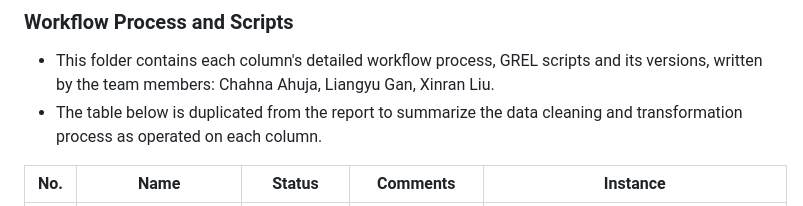
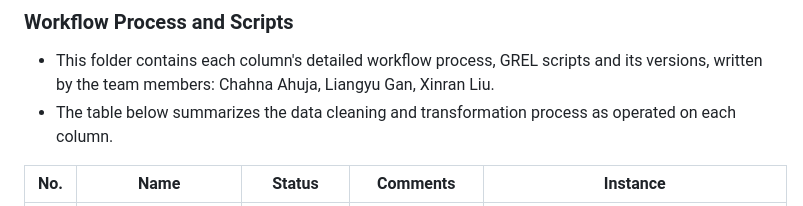
Before and after one commit to chahna-ahuja/dh-g7-project, a Markdown page: workflow/grel_scripts/workflow.md, the part around the change. GitHub-like rendering.

```diff
--- a/workflow/grel_scripts/workflow.md
+++ b/workflow/grel_scripts/workflow.md
@@ -22,7 +22,7 @@ each of these markdown files should have grel code and process of cleaning in de
 
 ### Workflow Process and Scripts
 - This folder contains each column's detailed workflow process, GREL scripts and its versions, written by the team members: Chahna Ahuja, Liangyu Gan, Xinran Liu.
-- The table below is duplicated from the report to summarize the data cleaning and transformation process as operated on each column.
+- The table below summarizes the data cleaning and transformation process as operated on each column.
 
 
 
```
